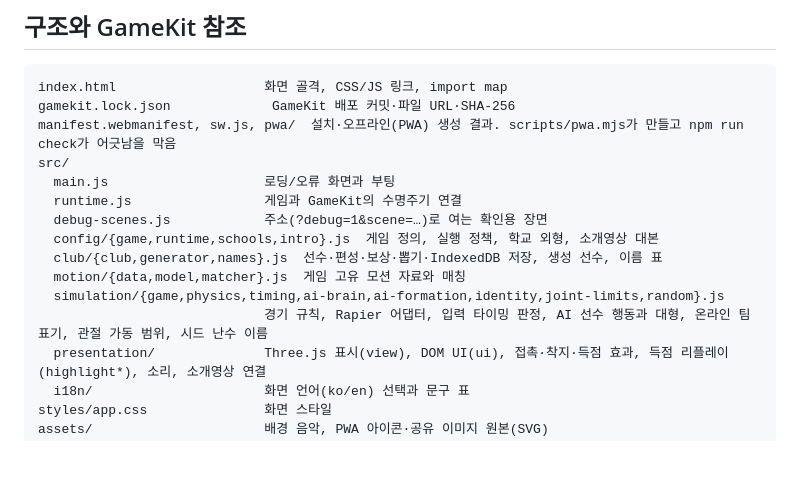
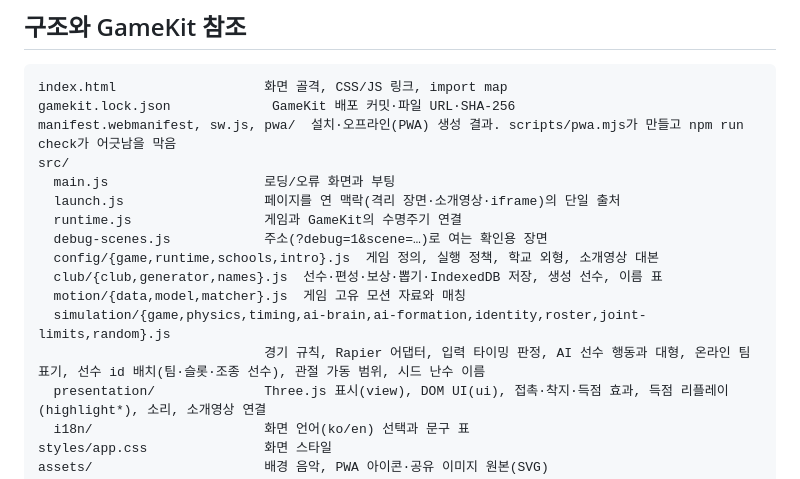
Before and after one commit to byh-playground/bloom-takraw, a Markdown page: README.md, the part around the change. Rendered like a GitHub page; blank space fills up the shorter version.

```diff
--- a/README.md
+++ b/README.md
@@ -29,13 +29,14 @@ gamekit.lock.json             GameKit 배포 커밋·파일 URL·SHA-256
 manifest.webmanifest, sw.js, pwa/  설치·오프라인(PWA) 생성 결과. scripts/pwa.mjs가 만들고 npm run check가 어긋남을 막음
 src/
   main.js                    로딩/오류 화면과 부팅
+  launch.js                  페이지를 연 맥락(격리 장면·소개영상·iframe)의 단일 출처
   runtime.js                 게임과 GameKit의 수명주기 연결
   debug-scenes.js            주소(?debug=1&scene=…)로 여는 확인용 장면
   config/{game,runtime,schools,intro}.js  게임 정의, 실행 정책, 학교 외형, 소개영상 대본
   club/{club,generator,names}.js  선수·편성·보상·뽑기·IndexedDB 저장, 생성 선수, 이름 표
   motion/{data,model,matcher}.js  게임 고유 모션 자료와 매칭
-  simulation/{game,physics,timing,ai-brain,ai-formation,identity,joint-limits,random}.js
-                             경기 규칙, Rapier 어댑터, 입력 타이밍 판정, AI 선수 행동과 대형, 온라인 팀 표기, 관절 가동 범위, 시드 난수 이름
+  simulation/{game,physics,timing,ai-brain,ai-formation,identity,roster,joint-limits,random}.js
+                             경기 규칙, Rapier 어댑터, 입력 타이밍 판정, AI 선수 행동과 대형, 온라인 팀 표기, 선수 id 배치(팀·슬롯·조종 선수), 관절 가동 범위, 시드 난수 이름
   presentation/              Three.js 표시(view), DOM UI(ui), 접촉·착지·득점 효과, 득점 리플레이(highlight*), 소리, 소개영상 연결
   i18n/                      화면 언어(ko/en) 선택과 문구 표
 styles/app.css               화면 스타일
```
Also changed, not shown: docs/architecture.md (+12 -0 lines), docs/i18n.md (+11 -10 lines).
